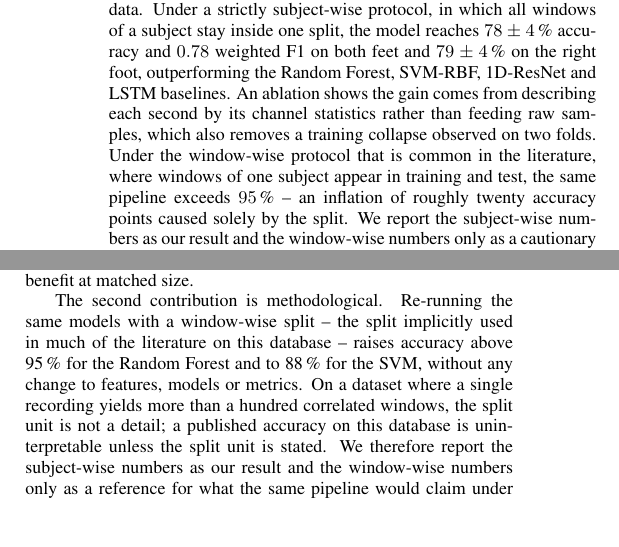
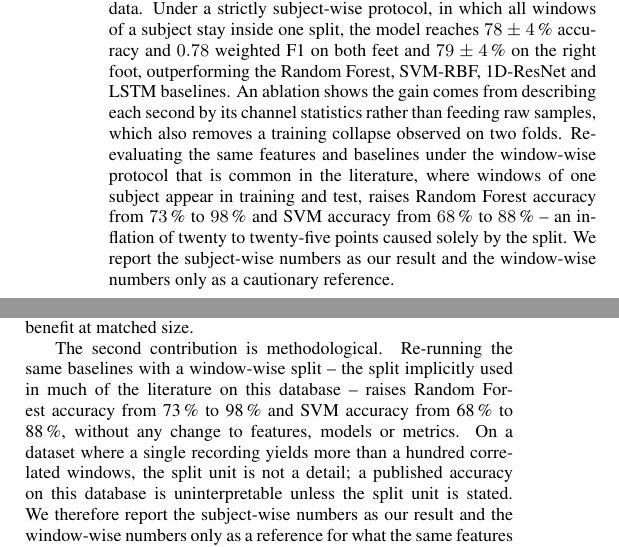
Before and after one commit to Ahmadrezanourozii/Project-Time-Series, a LaTeX paper (report/Template.tex, which reads report/Sections/05_Conclusions.tex): two parts of the columns of pages 1 and 4 of 4, joined at a grey line, cut so that both start at the same text, the shorter picture padded with empty space. Compiled offline with pdfLaTeX.

```diff
--- a/report/Sections/05_Conclusions.tex
+++ b/report/Sections/05_Conclusions.tex
@@ -11,15 +11,16 @@
 the bidirectional extension of the causal scan brought no measurable benefit
 at matched size.
 
-The second contribution is methodological. Re-running the same models with a
-window-wise split -- the split implicitly used in much of the literature on
-this database -- raises accuracy above 95\,\% for the Random Forest and to
-88\,\% for the SVM, without any change to features, models or metrics. On a
-dataset where a single recording yields more than a hundred correlated
-windows, the split unit is not a detail; a published accuracy on this database
-is uninterpretable unless the split unit is stated. We therefore report the
-subject-wise numbers as our result and the window-wise numbers only as a
-reference for what the same pipeline would claim under the weaker protocol.
+The second contribution is methodological. Re-running the same baselines with
+a window-wise split -- the split implicitly used in much of the literature on
+this database -- raises Random Forest accuracy from 73\,\% to 98\,\% and SVM
+accuracy from 68\,\% to 88\,\%, without any change to features, models or
+metrics. On a dataset where a single recording yields more than a hundred
+correlated windows, the split unit is not a detail; a published accuracy on
+this database is uninterpretable unless the split unit is stated. We therefore
+report the subject-wise numbers as our result and the window-wise numbers only
+as a reference for what the same features would claim under the weaker
+protocol.
 
 \textbf{Future directions.} The most promising direction is data: pooling the
 dual-task recordings and other public VGRF cohorts would enlarge an effective
--- a/report/Template.tex
+++ b/report/Template.tex
@@ -26,11 +26,13 @@
 outperforming the Random Forest, SVM-RBF, 1D-ResNet and LSTM baselines. An
 ablation shows the gain comes from describing each second by its channel
 statistics rather than feeding raw samples, which also removes a training
-collapse observed on two folds. Under the window-wise protocol that is common
-in the literature, where windows of one subject appear in training and test,
-the same pipeline exceeds $95$\,\% -- an inflation of roughly twenty accuracy
-points caused solely by the split. We report the subject-wise numbers as our
-result and the window-wise numbers only as a cautionary reference.
+collapse observed on two folds. Re-evaluating the same features and baselines
+under the window-wise protocol that is common in the literature, where windows
+of one subject appear in training and test, raises Random Forest accuracy from
+$73$\,\% to $98$\,\% and SVM accuracy from $68$\,\% to $88$\,\% -- an
+inflation of twenty to twenty-five points caused solely by the split. We
+report the subject-wise numbers as our result and the window-wise numbers only
+as a cautionary reference.
 \end{abstract}
 
 \begin{keywords}
```
Also changed, not shown: report/Sections/03_Experiments_and_Results.tex (+3 -2 lines), report/Sections/04_Discussion.tex (+2 -2 lines), 2 other files.
